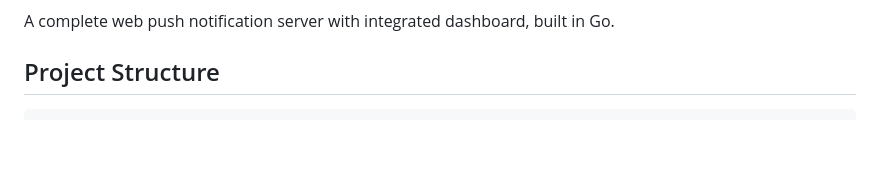
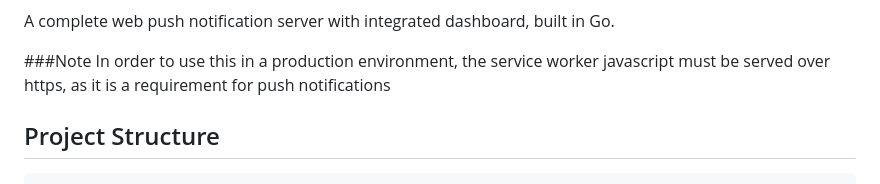
Before and after one commit to Isske/WebPush, a Markdown page: README.md, the part around one of its changes. Rendered like a GitHub page; blank space fills up the shorter version.

```diff
--- a/README.md
+++ b/README.md
@@ -3,4 +5,7 @@
 A complete web push notification server with integrated dashboard, built in Go.
+
+###Note
+In order to use this in a production environment, the service worker javascript must be served over https, as it is a requirement for push notifications
 
 ## Project Structure
 
```
Also changed, not shown: other parts of README.md (+2 -0 lines).
